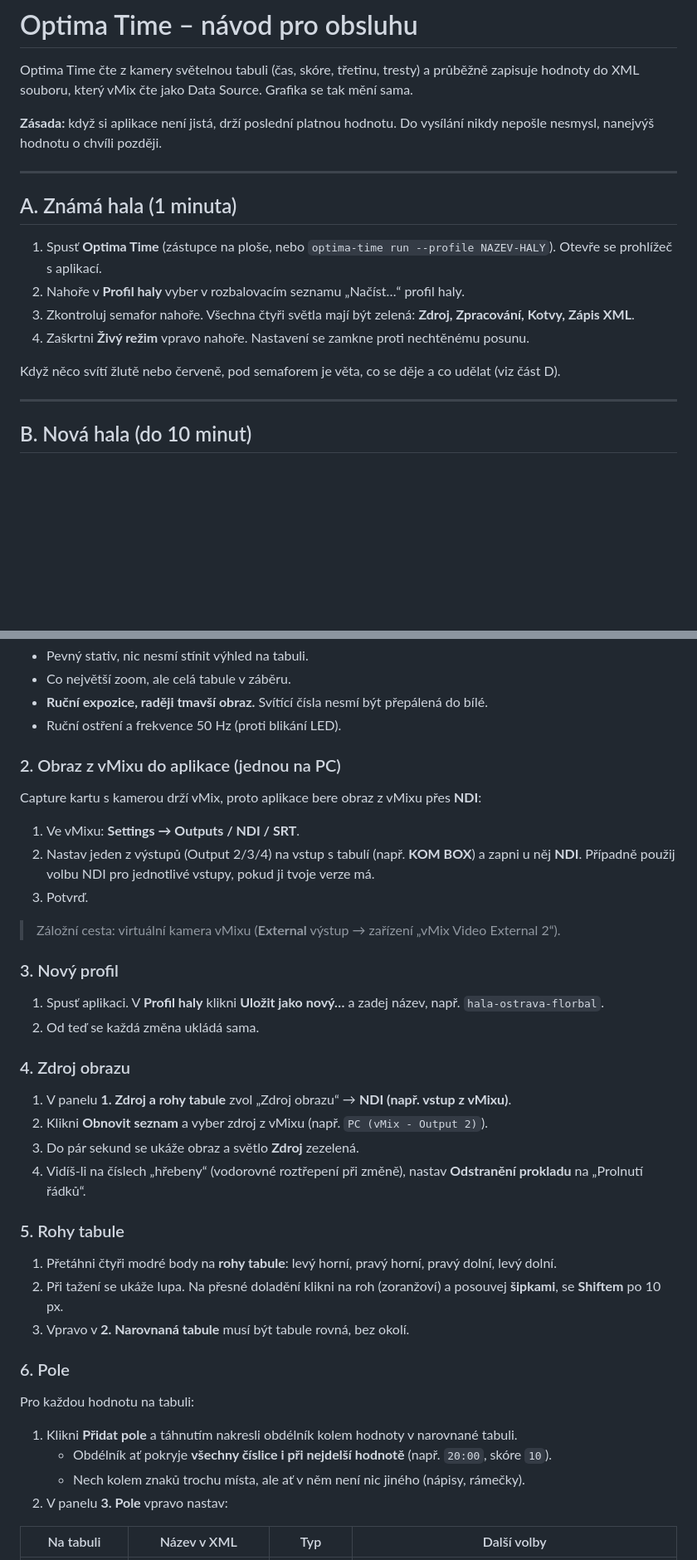
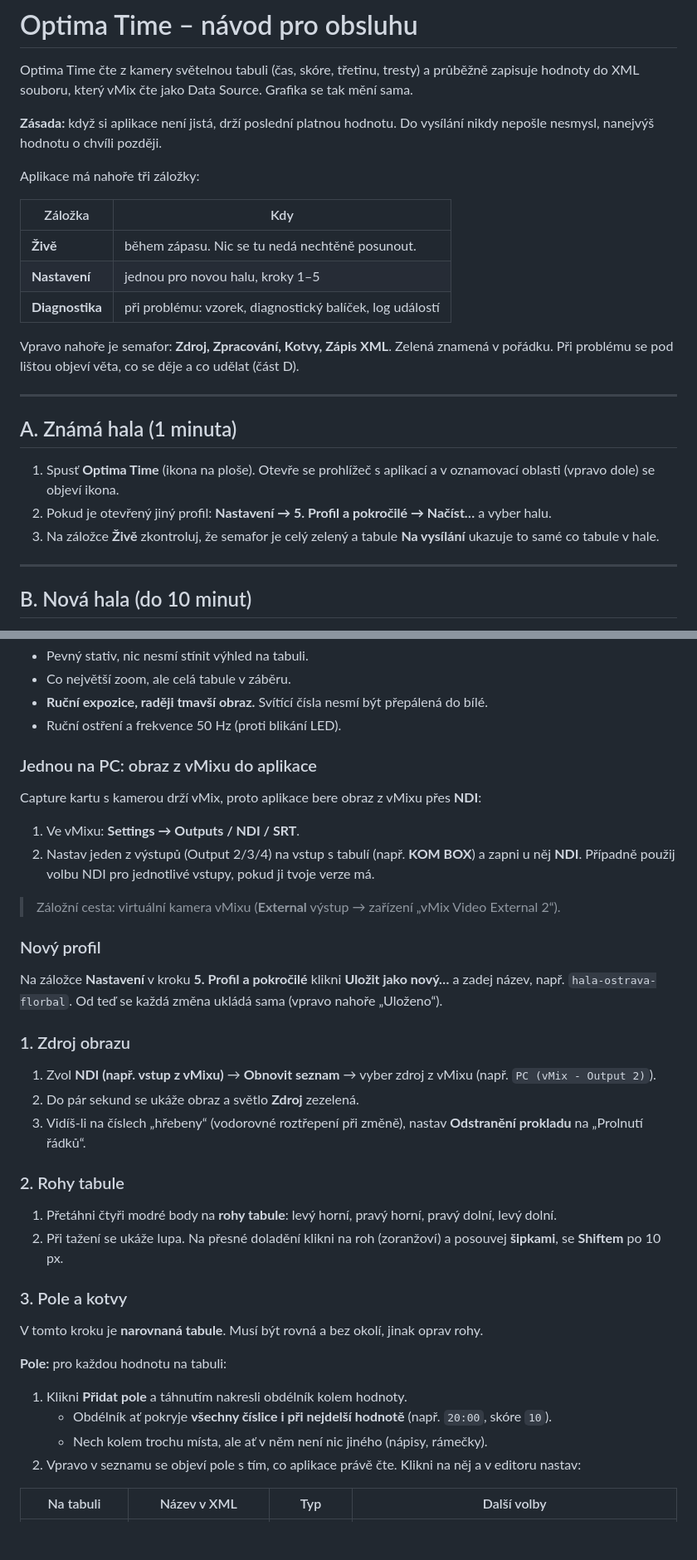
Before and after one commit to Matej-Kraus/optima-time, a Markdown page: docs/OPERATOR.md, 2 parts joined by grey strips. Shown at 83% size. GitHub-like rendering; blank space fills up the shorter version.

```diff
--- a/docs/OPERATOR.md
+++ b/docs/OPERATOR.md
@@ -4,16 +4,23 @@ Optima Time čte z kamery světelnou tabuli (čas, skóre, třetinu, tresty) a p
 
 **Zásada:** když si aplikace není jistá, drží poslední platnou hodnotu. Do vysílání nikdy nepošle nesmysl, nanejvýš hodnotu o chvíli později.
 
+Aplikace má nahoře tři záložky:
+
+| Záložka | Kdy |
+|---|---|
+| **Živě** | během zápasu. Nic se tu nedá nechtěně posunout. |
+| **Nastavení** | jednou pro novou halu, kroky 1–5 |
+| **Diagnostika** | při problému: vzorek, diagnostický balíček, log událostí |
+
+Vpravo nahoře je semafor: **Zdroj, Zpracování, Kotvy, Zápis XML**. Zelená znamená v pořádku. Při problému se pod lištou objeví věta, co se děje a co udělat (část D).
+
 ---
 
 ## A. Známá hala (1 minuta)
 
-1. Spusť **Optima Time** (zástupce na ploše, nebo `optima-time run --profile NAZEV-HALY`). Otevře se prohlížeč s aplikací.
-2. Nahoře v **Profil haly** vyber v rozbalovacím seznamu „Načíst…“ profil haly.
-3. Zkontroluj semafor nahoře. Všechna čtyři světla mají být zelená: **Zdroj, Zpracování, Kotvy, Zápis XML**.
-4. Zaškrtni **Živý režim** vpravo nahoře. Nastavení se zamkne proti nechtěnému posunu.
-
-Když něco svítí žlutě nebo červeně, pod semaforem je věta, co se děje a co udělat (viz část D).
+1. Spusť **Optima Time** (ikona na ploše). Otevře se prohlížeč s aplikací a v oznamovací oblasti (vpravo dole) se objeví ikona.
+2. Pokud je otevřený jiný profil: **Nastavení → 5. Profil a pokročilé → Načíst…** a vyber halu.
+3. Na záložce **Živě** zkontroluj, že semafor je celý zelený a tabule **Na vysílání** ukazuje to samé co tabule v hale.
 
 ---
 
@@ -26,42 +35,40 @@ Když něco svítí žlutě nebo červeně, pod semaforem je věta, co se děje
 - **Ruční expozice, raději tmavší obraz.** Svítící čísla nesmí být přepálená do bílé.
 - Ruční ostření a frekvence 50 Hz (proti blikání LED).
 
-### 2. Obraz z vMixu do aplikace (jednou na PC)
+### Jednou na PC: obraz z vMixu do aplikace
 
 Capture kartu s kamerou drží vMix, proto aplikace bere obraz z vMixu přes **NDI**:
 
 1. Ve vMixu: **Settings → Outputs / NDI / SRT**.
 2. Nastav jeden z výstupů (Output 2/3/4) na vstup s tabulí (např. **KOM BOX**) a zapni u něj **NDI**. Případně použij volbu NDI pro jednotlivé vstupy, pokud ji tvoje verze má.
-3. Potvrď.
 
 > Záložní cesta: virtuální kamera vMixu (**External** výstup → zařízení „vMix Video External 2“).
 
-### 3. Nový profil
+### Nový profil
 
-1. Spusť aplikaci. V **Profil haly** klikni **Uložit jako nový…** a zadej název, např. `hala-ostrava-florbal`.
-2. Od teď se každá změna ukládá sama.
+Na záložce **Nastavení** v kroku **5. Profil a pokročilé** klikni **Uložit jako nový…** a zadej název, např. `hala-ostrava-florbal`. Od teď se každá změna ukládá sama (vpravo nahoře „Uloženo“).
 
-### 4. Zdroj obrazu
+### 1. Zdroj obrazu
 
-1. V panelu **1. Zdroj a rohy tabule** zvol „Zdroj obrazu“ → **NDI (např. vstup z vMixu)**.
-2. Klikni **Obnovit seznam** a vyber zdroj z vMixu (např. `PC (vMix - Output 2)`).
-3. Do pár sekund se ukáže obraz a světlo **Zdroj** zezelená.
-4. Vidíš-li na číslech „hřebeny“ (vodorovné roztřepení při změně), nastav **Odstranění prokladu** na „Prolnutí řádků“.
+1. Zvol **NDI (např. vstup z vMixu)** → **Obnovit seznam** → vyber zdroj z vMixu (např. `PC (vMix - Output 2)`).
+2. Do pár sekund se ukáže obraz a světlo **Zdroj** zezelená.
+3. Vidíš-li na číslech „hřebeny“ (vodorovné roztřepení při změně), nastav **Odstranění prokladu** na „Prolnutí řádků“.
 
-### 5. Rohy tabule
+### 2. Rohy tabule
 
 1. Přetáhni čtyři modré body na **rohy tabule**: levý horní, pravý horní, pravý dolní, levý dolní.
 2. Při tažení se ukáže lupa. Na přesné doladění klikni na roh (zoranžoví) a posouvej **šipkami**, se **Shiftem** po 10 px.
-3. Vpravo v **2. Narovnaná tabule** musí být tabule rovná, bez okolí.
 
-### 6. Pole
+### 3. Pole a kotvy
 
-Pro každou hodnotu na tabuli:
+V tomto kroku je **narovnaná tabule**. Musí být rovná a bez okolí, jinak oprav rohy.
 
-1. Klikni **Přidat pole** a táhnutím nakresli obdélník kolem hodnoty v narovnané tabuli.
+**Pole:** pro každou hodnotu na tabuli:
+
+1. Klikni **Přidat pole** a táhnutím nakresli obdélník kolem hodnoty.
    - Obdélník ať pokryje **všechny číslice i při nejdelší hodnotě** (např. `20:00`, skóre `10`).
-   - Nech kolem znaků trochu místa, ale ať v něm není nic jiného (nápisy, rámečky).
-2. V panelu **3. Pole** vpravo nastav:
+   - Nech kolem trochu místa, ale ať v něm není nic jiného (nápisy, rámečky).
+2. Vpravo v seznamu se objeví pole s tím, co aplikace právě čte. Klikni na něj a v editoru nastav:
 
 | Na tabuli | Název v XML | Typ | Další volby |
 |---|---|---|---|
```
Also changed, not shown: other parts of docs/OPERATOR.md (+37 -34 lines), docs/img/diagnostika.png (added), docs/img/zive.png (added), 1 other file.
